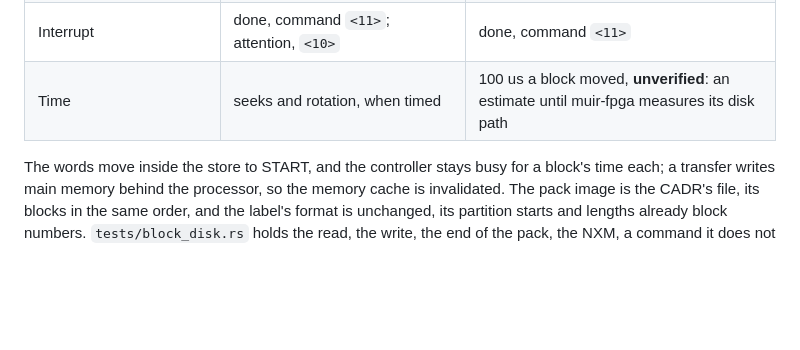
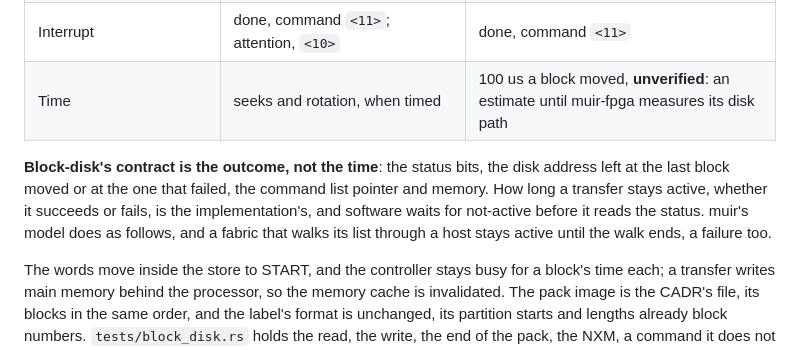
Before and after one commit to metebalci/muir, a Markdown page: docs/quux.md, the part around the change. Drawn GitHub-style; blank space fills up the shorter version.

Commit message:
docs: block-disk's contract is the outcome, not the time; a failing transfer may stay active
Co-Authored-By: Claude Opus 5.5 (1M context) <noreply@anthropic.com>

```diff
--- a/docs/quux.md
+++ b/docs/quux.md
@@ -366,6 +366,14 @@ a page.
 | Interrupt | done, command `<11>`; attention, `<10>` | done, command `<11>` |
 | Time | seeks and rotation, when timed | 100 us a block moved, **unverified**: an estimate until muir-fpga measures its disk path |
 
+**Block-disk's contract is the outcome, not the time**: the status bits, the
+disk address left at the last block moved or at the one that failed, the
+command list pointer and memory. How long a transfer stays active, whether
+it succeeds or fails, is the implementation's, and software waits for
+not-active before it reads the status. muir's model does as follows, and a
+fabric that walks its list through a host stays active until the walk ends,
+a failure too.
+
 The words move inside the store to START, and the controller stays busy for
 a block's time each; a transfer writes main memory behind the processor, so
 the memory cache is invalidated. The pack image is the CADR's file, its
```
